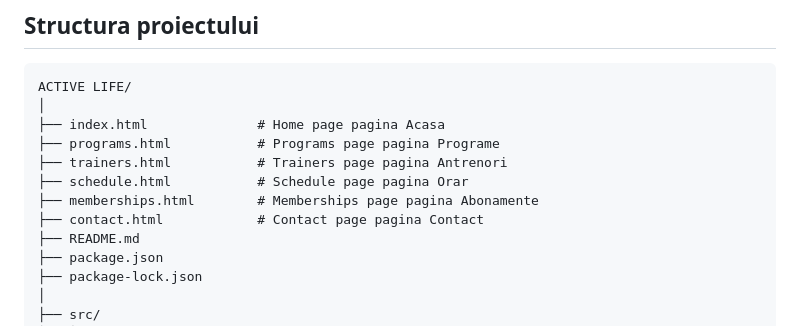
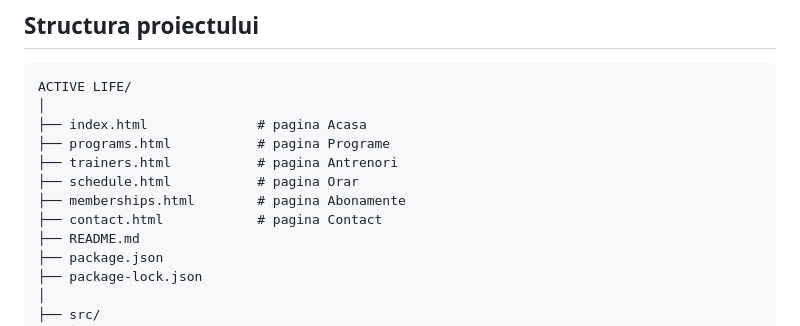
Before and after one commit to CozmaPetru/Active-Life, a Markdown page: README.md, the part around the change. Rendered like a GitHub page.

Commit message:
Actualizare README.md

```diff
--- a/README.md
+++ b/README.md
@@ -28,12 +28,12 @@ Active Life este un site web complet și responsive pentru un centru fitness fic
 <pre>
 ACTIVE LIFE/
 │
-├── index.html              # Home page pagina Acasa
-├── programs.html           # Programs page pagina Programe
-├── trainers.html           # Trainers page pagina Antrenori
-├── schedule.html           # Schedule page pagina Orar
-├── memberships.html        # Memberships page pagina Abonamente
-├── contact.html            # Contact page pagina Contact
+├── index.html              # pagina Acasa
+├── programs.html           # pagina Programe
+├── trainers.html           # pagina Antrenori
+├── schedule.html           # pagina Orar
+├── memberships.html        # pagina Abonamente
+├── contact.html            # pagina Contact
 ├── README.md
 ├── package.json
 ├── package-lock.json
```
